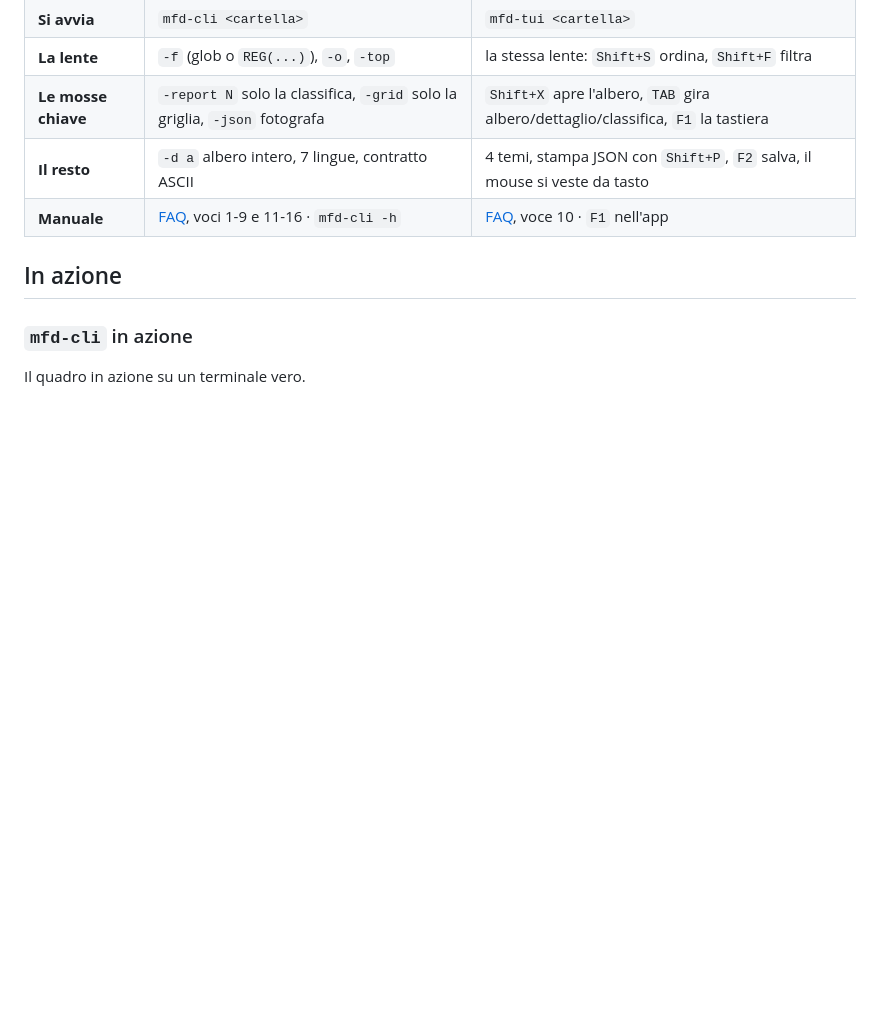
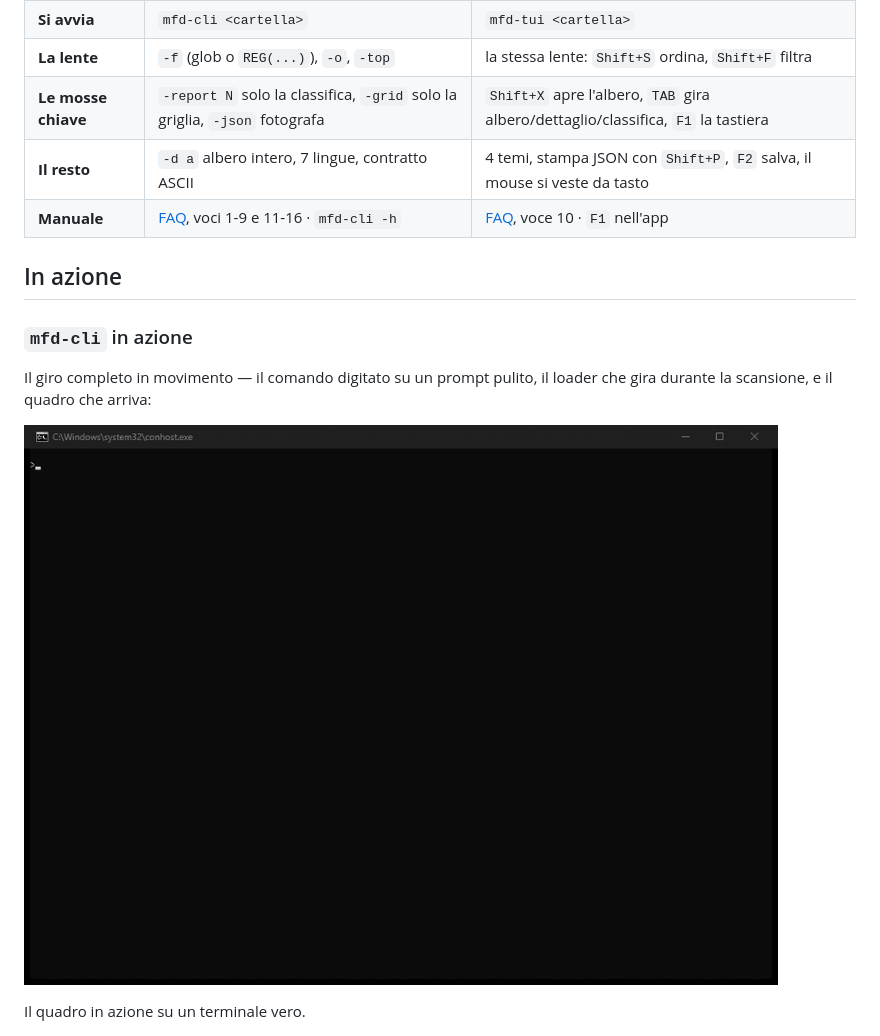
Before and after one commit to heavymanto/Manto.FreeDisk, a Markdown page: README.it.md, the part around the change. GitHub-like rendering; pictures changed too: docs/img/cli-demo.gif (added); blank space fills up the shorter version.

Commit message:
docs: the fourth GIF - the CLI round trip, command typed, loader, picture

```diff
--- a/README.it.md
+++ b/README.it.md
@@ -140,6 +140,11 @@ Il motore e' uno solo (mfd-core): scansione, lente, lingue, contratto JSON. I du
 ## In azione
 
 ### `mfd-cli` in azione
+
+Il giro completo in movimento — il comando digitato su un prompt pulito, il
+loader che gira durante la scansione, e il quadro che arriva:
+
+![mfd-cli in movimento: il comando, il loader, la griglia con i file piu' grandi](docs/img/cli-demo.gif)
 
 Il quadro in azione su un terminale vero.
 
```
Also changed, not shown: CHANGELOG.md (+3 -2 lines), README.md (+5 -0 lines).
